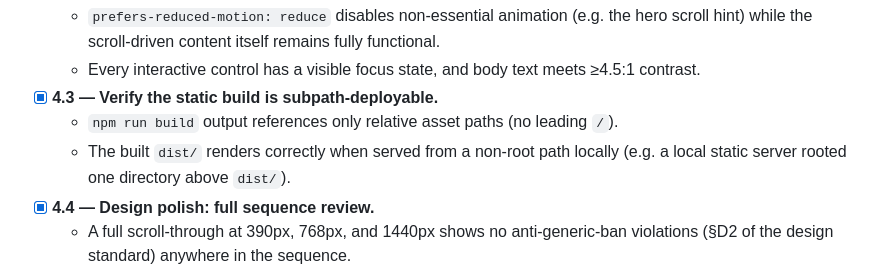
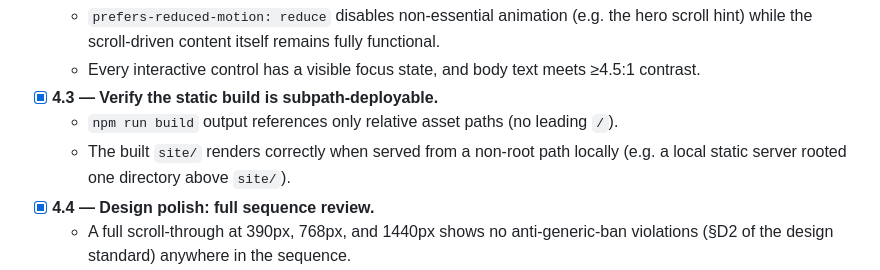
Before and after one commit to ctkrug/anatomy-of-a-button, a Markdown page: docs/BACKLOG.md, the part around the change. Rendered like a GitHub page.

Commit message:
docs(backlog): point static-build checks at site

```diff
--- a/docs/BACKLOG.md
+++ b/docs/BACKLOG.md
@@ -78,8 +78,8 @@ criteria — a later run should be able to check each one true/false without gue
   - Every interactive control has a visible focus state, and body text meets ≥4.5:1 contrast.
 - [x] **4.3 — Verify the static build is subpath-deployable.**
   - `npm run build` output references only relative asset paths (no leading `/`).
-  - The built `dist/` renders correctly when served from a non-root path locally (e.g. a local
-    static server rooted one directory above `dist/`).
+  - The built `site/` renders correctly when served from a non-root path locally (e.g. a local
+    static server rooted one directory above `site/`).
 - [x] **4.4 — Design polish: full sequence review.**
   - A full scroll-through at 390px, 768px, and 1440px shows no anti-generic-ban violations
     (§D2 of the design standard) anywhere in the sequence.
```
